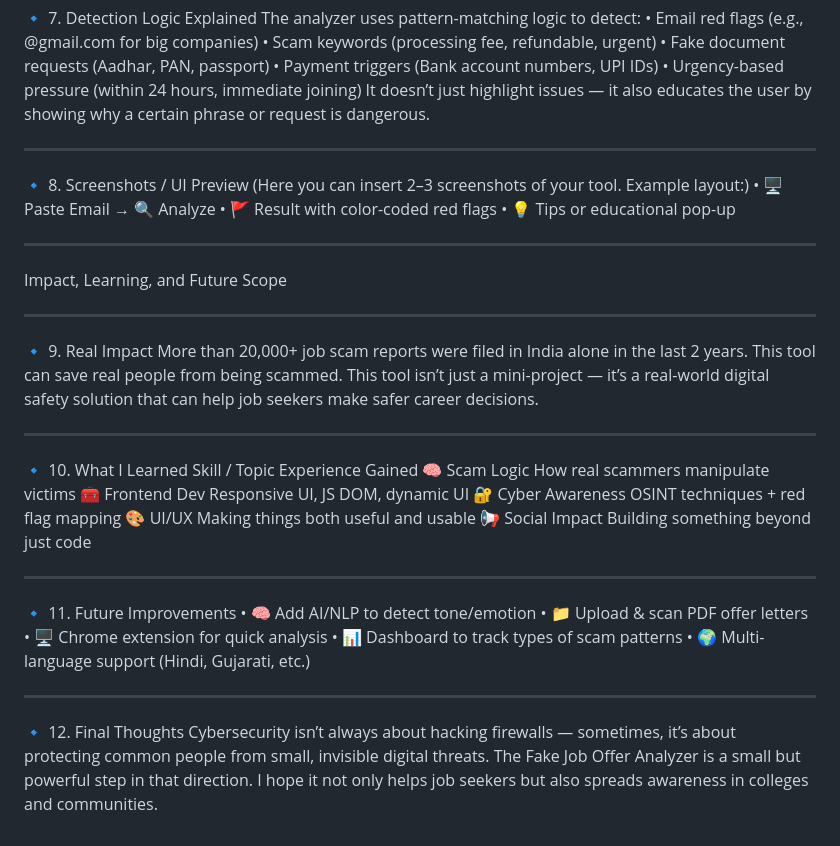
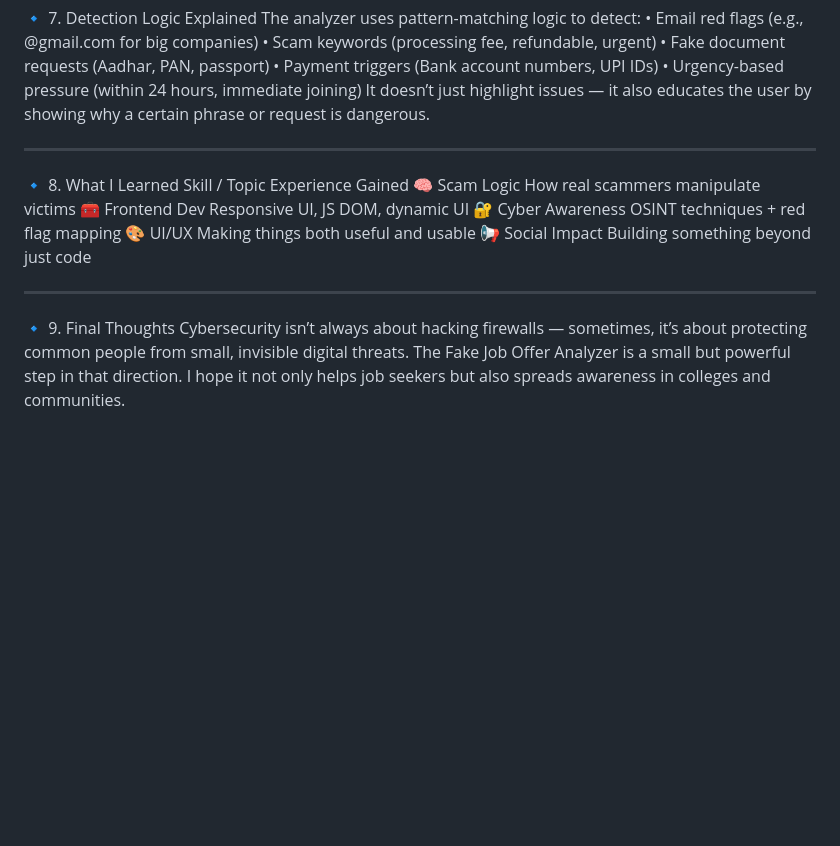
Before and after one commit to Neecool/Fake-Job-Offer-analyser, a Markdown page: README.md, the part around the change. Rendered like a GitHub page; blank space fills up the shorter version.

```diff
--- a/README.md
+++ b/README.md
@@ -55,21 +55,9 @@ The analyzer uses pattern-matching logic to detect:
 •	Payment triggers (Bank account numbers, UPI IDs)
 •	Urgency-based pressure (within 24 hours, immediate joining)
 It doesn’t just highlight issues — it also educates the user by showing why a certain phrase or request is dangerous.
+
 ________________________________________
-🔹 8. Screenshots / UI Preview
-(Here you can insert 2–3 screenshots of your tool. Example layout:)
-•	🖥️ Paste Email → 🔍 Analyze
-•	🚩 Result with color-coded red flags
-•	💡 Tips or educational pop-up
-________________________________________
-Impact, Learning, and Future Scope
-________________________________________
-🔹 9. Real Impact
-More than 20,000+ job scam reports were filed in India alone in the last 2 years.
-This tool can save real people from being scammed.
-This tool isn’t just a mini-project — it’s a real-world digital safety solution that can help job seekers make safer career decisions.
-________________________________________
-🔹 10. What I Learned
+🔹 8. What I Learned
 Skill / Topic	Experience Gained
 🧠 Scam Logic	How real scammers manipulate victims
 🧰 Frontend Dev	Responsive UI, JS DOM, dynamic UI
@@ -77,13 +65,6 @@ Skill / Topic	Experience Gained
 🎨 UI/UX	Making things both useful and usable
 📢 Social Impact	Building something beyond just code
 ________________________________________
-🔹 11. Future Improvements
-•	🧠 Add AI/NLP to detect tone/emotion
-•	📁 Upload & scan PDF offer letters
-•	🖥️ Chrome extension for quick analysis
-•	📊 Dashboard to track types of scam patterns
-•	🌍 Multi-language support (Hindi, Gujarati, etc.)
-________________________________________
-🔹 12. Final Thoughts
+🔹 9. Final Thoughts
 Cybersecurity isn’t always about hacking firewalls — sometimes, it’s about protecting common people from small, invisible digital threats.
 The Fake Job Offer Analyzer is a small but powerful step in that direction. I hope it not only helps job seekers but also spreads awareness in colleges and communities.
```
